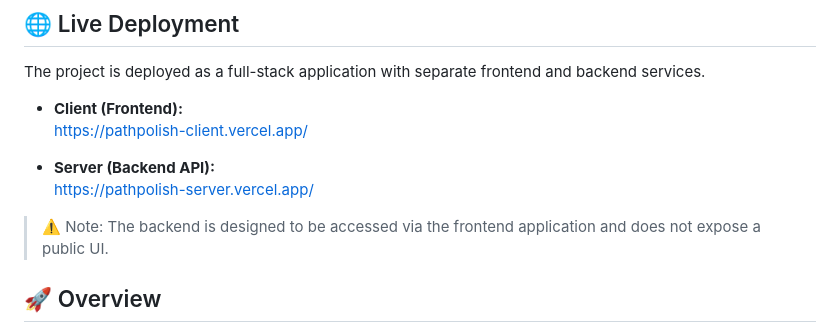
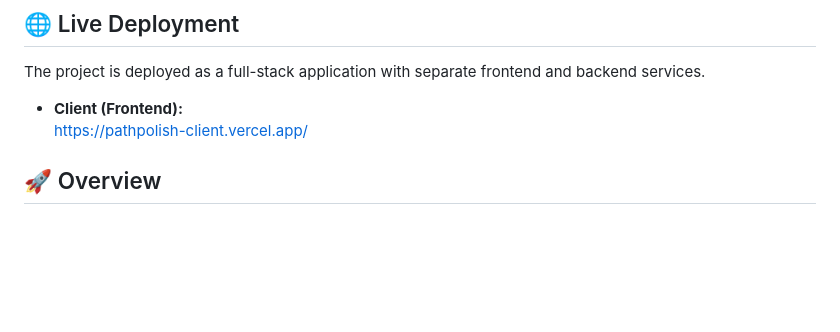
Before and after one commit to PratyayPB/PathPolish, a Markdown page: README.md, the part around the change. Drawn GitHub-style; blank space fills up the shorter version.

Commit message:
Update README to remove backend API information
Removed backend API link and related note from README.

```diff
--- a/README.md
+++ b/README.md
@@ -12,11 +12,6 @@ The project is deployed as a full-stack application with separate frontend and b
 
 - **Client (Frontend):**
   https://pathpolish-client.vercel.app/
-
-- **Server (Backend API):**
-  https://pathpolish-server.vercel.app/
-
-> ⚠️ Note: The backend is designed to be accessed via the frontend application and does not expose a public UI.
 
 
 
```
